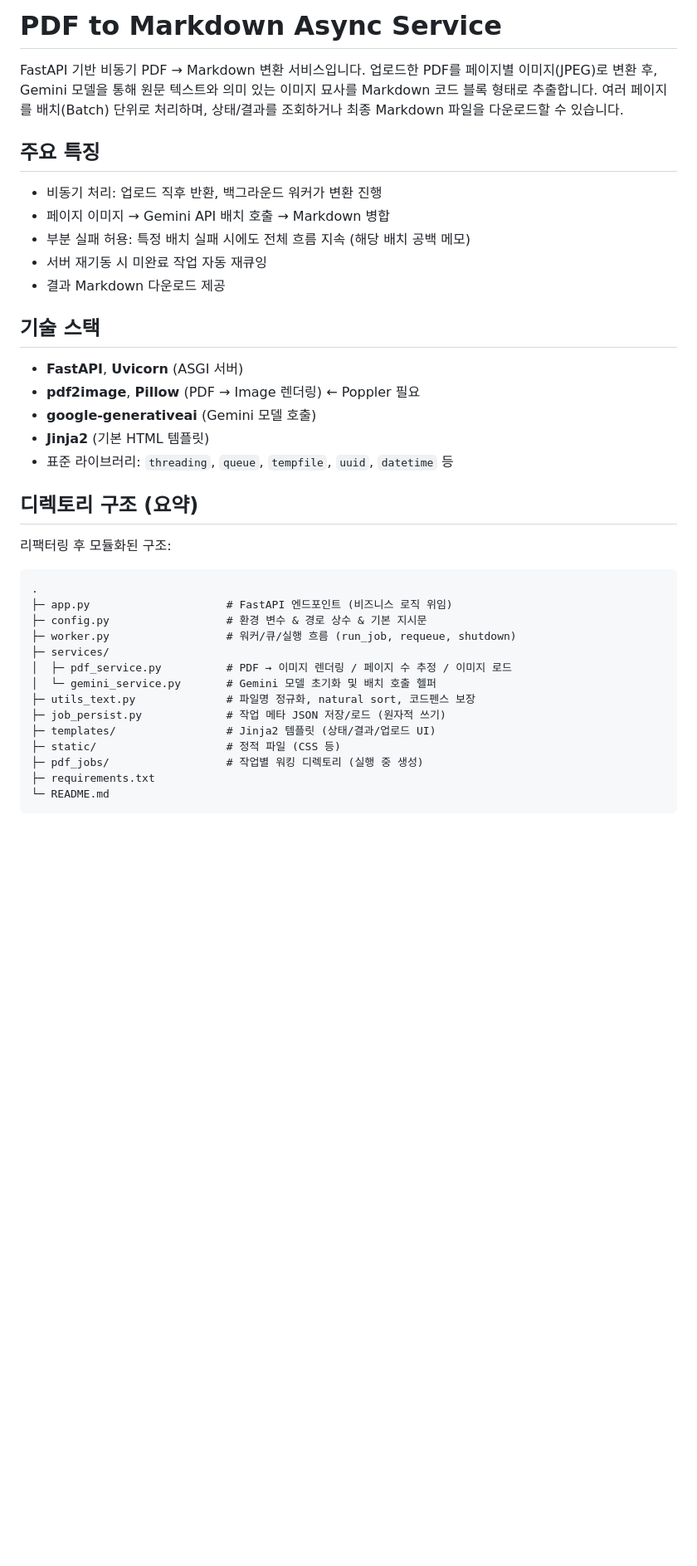
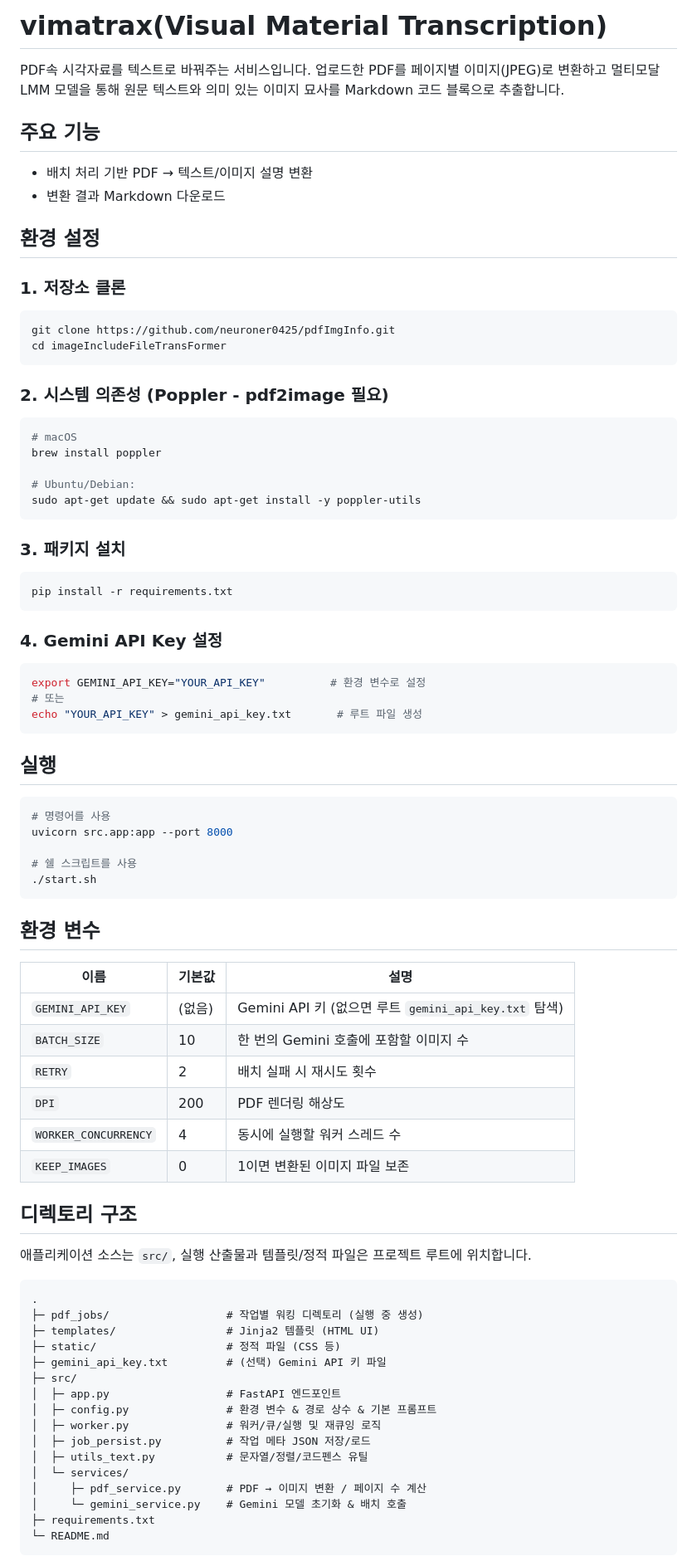
Before and after one commit to neuroner0425/pdfImgInfo, a Markdown page: README.md, the part around one of its changes. Shown at 83% size. GitHub-like rendering; blank space fills up the shorter version.

Commit message:
doc: edit README.md

````diff
--- a/README.md
+++ b/README.md
@@ -1,36 +1,75 @@
-# PDF to Markdown Async Service
+# vimatrax(Visual Material Transcription)
 
-FastAPI 기반 비동기 PDF → Markdown 변환 서비스입니다. 업로드한 PDF를 페이지별 이미지(JPEG)로 변환 후, Gemini 모델을 통해 원문 텍스트와 의미 있는 이미지 묘사를 Markdown 코드 블록 형태로 추출합니다. 여러 페이지를 배치(Batch) 단위로 처리하며, 상태/결과를 조회하거나 최종 Markdown 파일을 다운로드할 수 있습니다.
+PDF속 시각자료를 텍스트로 바꿔주는 서비스입니다. 업로드한 PDF를 페이지별 이미지(JPEG)로 변환하고 멀티모달 LMM 모델을 통해 원문 텍스트와 의미 있는 이미지 묘사를 Markdown 코드 블록으로 추출합니다.
 
-## 주요 특징
-- 비동기 처리: 업로드 직후 반환, 백그라운드 워커가 변환 진행
-- 페이지 이미지 → Gemini API 배치 호출 → Markdown 병합
-- 부분 실패 허용: 특정 배치 실패 시에도 전체 흐름 지속 (해당 배치 공백 메모)
-- 서버 재기동 시 미완료 작업 자동 재큐잉
-- 결과 Markdown 다운로드 제공
+##  주요 기능
+- 배치 처리 기반 PDF → 텍스트/이미지 설명 변환
+- 변환 결과 Markdown 다운로드
 
-## 기술 스택
-- **FastAPI**, **Uvicorn** (ASGI 서버)
-- **pdf2image**, **Pillow** (PDF → Image 렌더링) ← Poppler 필요
-- **google-generativeai** (Gemini 모델 호출)
-- **Jinja2** (기본 HTML 템플릿)
-- 표준 라이브러리: `threading`, `queue`, `tempfile`, `uuid`, `datetime` 등
+## 환경 설정
+### 1. 저장소 클론
+```bash
+git clone https://github.com/neuroner0425/pdfImgInfo.git
+cd imageIncludeFileTransFormer
+```
 
-## 디렉토리 구조 (요약)
-리팩터링 후 모듈화된 구조:
+### 2. 시스템 의존성 (Poppler - pdf2image 필요)
+```bash
+# macOS
+brew install poppler
+
+# Ubuntu/Debian:
+sudo apt-get update && sudo apt-get install -y poppler-utils
+```
+
+### 3. 패키지 설치
+```bash
+pip install -r requirements.txt
+```
+
+### 4. Gemini API Key 설정
+```bash
+export GEMINI_API_KEY="YOUR_API_KEY"          # 환경 변수로 설정
+# 또는
+echo "YOUR_API_KEY" > gemini_api_key.txt       # 루트 파일 생성
+```
+
+## 실행
+```bash
+# 명령어를 사용
+uvicorn src.app:app --port 8000
+
+# 쉘 스크립트를 사용
+./start.sh
+```
+
+## 환경 변수
+| 이름 | 기본값 | 설명 |
+|------|--------|------|
+| `GEMINI_API_KEY` | (없음) | Gemini API 키 (없으면 루트 `gemini_api_key.txt` 탐색) |
+| `BATCH_SIZE` | 10 | 한 번의 Gemini 호출에 포함할 이미지 수 |
+| `RETRY` | 2 | 배치 실패 시 재시도 횟수 |
+| `DPI` | 200 | PDF 렌더링 해상도 |
+| `WORKER_CONCURRENCY` | 4 | 동시에 실행할 워커 스레드 수 |
+| `KEEP_IMAGES` | 0 | 1이면 변환된 이미지 파일 보존 |
+
+##  디렉토리 구조
+애플리케이션 소스는 `src/`, 실행 산출물과 템플릿/정적 파일은 프로젝트 루트에 위치합니다.
 ```
 .
-├─ app.py                     # FastAPI 엔드포인트 (비즈니스 로직 위임)
-├─ config.py                  # 환경 변수 & 경로 상수 & 기본 지시문
-├─ worker.py                  # 워커/큐/실행 흐름 (run_job, requeue, shutdown)
-├─ services/
-│  ├─ pdf_service.py          # PDF → 이미지 렌더링 / 페이지 수 추정 / 이미지 로드
-│  └─ gemini_service.py       # Gemini 모델 초기화 및 배치 호출 헬퍼
-├─ utils_text.py              # 파일명 정규화, natural sort, 코드펜스 보장
-├─ job_persist.py             # 작업 메타 JSON 저장/로드 (원자적 쓰기)
-├─ templates/                 # Jinja2 템플릿 (상태/결과/업로드 UI)
+├─ pdf_jobs/                  # 작업별 워킹 디렉토리 (실행 중 생성)
+├─ templates/                 # Jinja2 템플릿 (HTML UI)
 ├─ static/                    # 정적 파일 (CSS 등)
-├─ pdf_jobs/                  # 작업별 워킹 디렉토리 (실행 중 생성)
+├─ gemini_api_key.txt         # (선택) Gemini API 키 파일
+├─ src/
+│  ├─ app.py                  # FastAPI 엔드포인트
+│  ├─ config.py               # 환경 변수 & 경로 상수 & 기본 프롬프트
+│  ├─ worker.py               # 워커/큐/실행 및 재큐잉 로직
+│  ├─ job_persist.py          # 작업 메타 JSON 저장/로드
+│  ├─ utils_text.py           # 문자열/정렬/코드펜스 유틸
+│  └─ services/
+│     ├─ pdf_service.py       # PDF → 이미지 변환 / 페이지 수 계산
+│     └─ gemini_service.py    # Gemini 모델 초기화 & 배치 호출
 ├─ requirements.txt
 └─ README.md
 ```
````
Also changed, not shown: other parts of README.md (+13 -140 lines).
